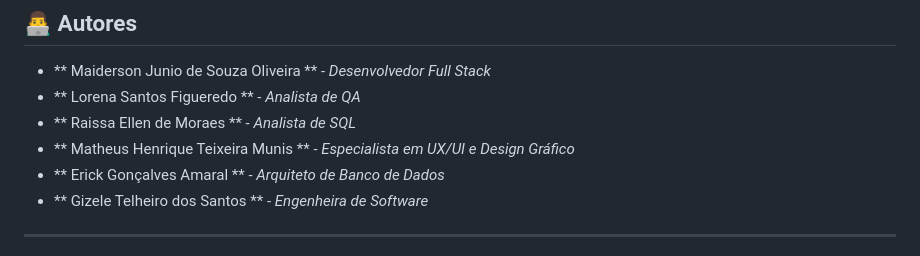
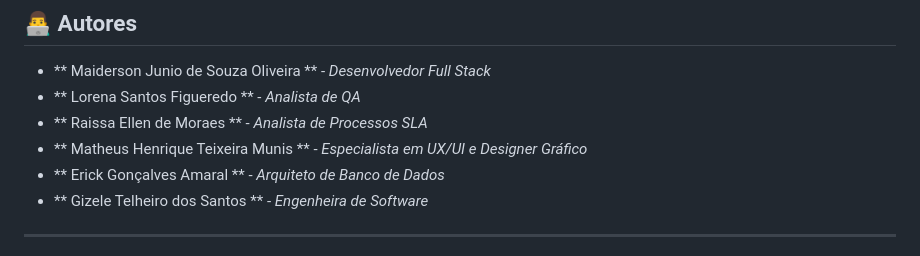
Before and after one commit to 0001150903/Trabalho-de-Conclus-o-de-Curso, a Markdown page: README.md, the part around the change. GitHub-like rendering.

Commit message:
Update team member roles in README

```diff
--- a/README.md
+++ b/README.md
@@ -61,8 +61,8 @@ Este projeto está licenciado sob a Licença Apache 2.0 - veja o arquivo [LICENS
 
 * ** Maiderson Junio de Souza Oliveira ** - *Desenvolvedor Full Stack*
 * ** Lorena Santos Figueredo ** - *Analista de QA*
-* ** Raissa Ellen de Moraes ** - *Analista de SQL*
-* ** Matheus Henrique Teixeira Munis ** - *Especialista em UX/UI e Design Gráfico*
+* ** Raissa Ellen de Moraes ** - *Analista de Processos SLA*
+* ** Matheus Henrique Teixeira Munis ** - *Especialista em UX/UI e Designer Gráfico*
 * ** Erick Gonçalves Amaral ** - *Arquiteto de Banco de Dados*
 * ** Gizele Telheiro dos Santos ** - *Engenheira de Software*
 ---
```
